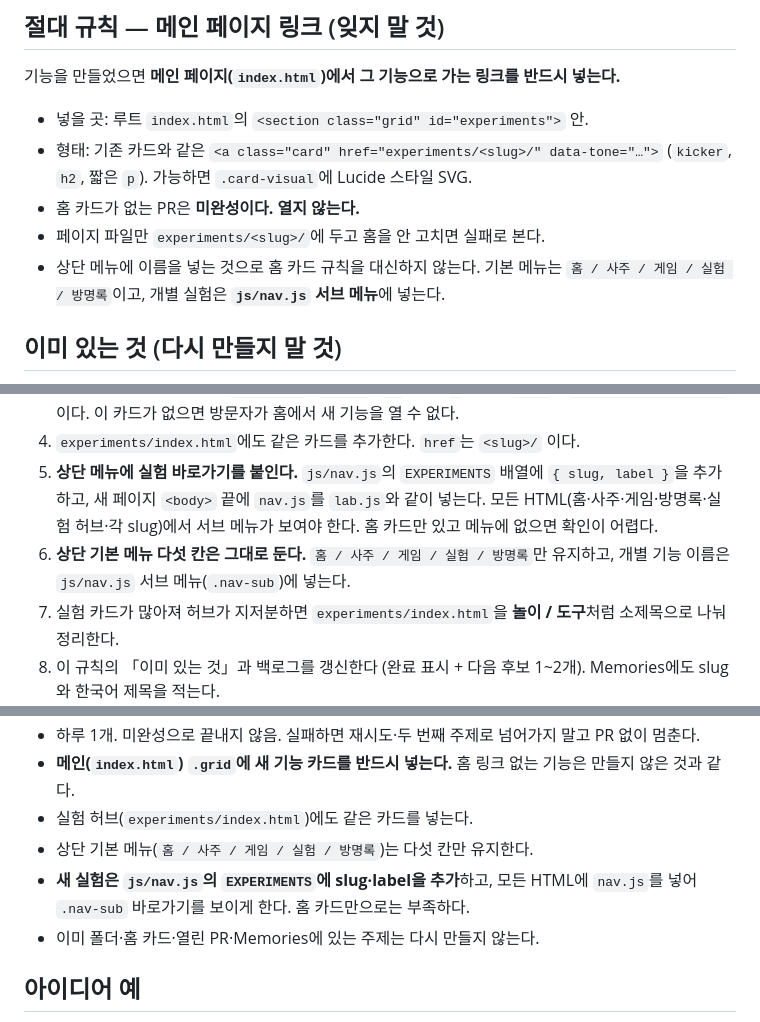
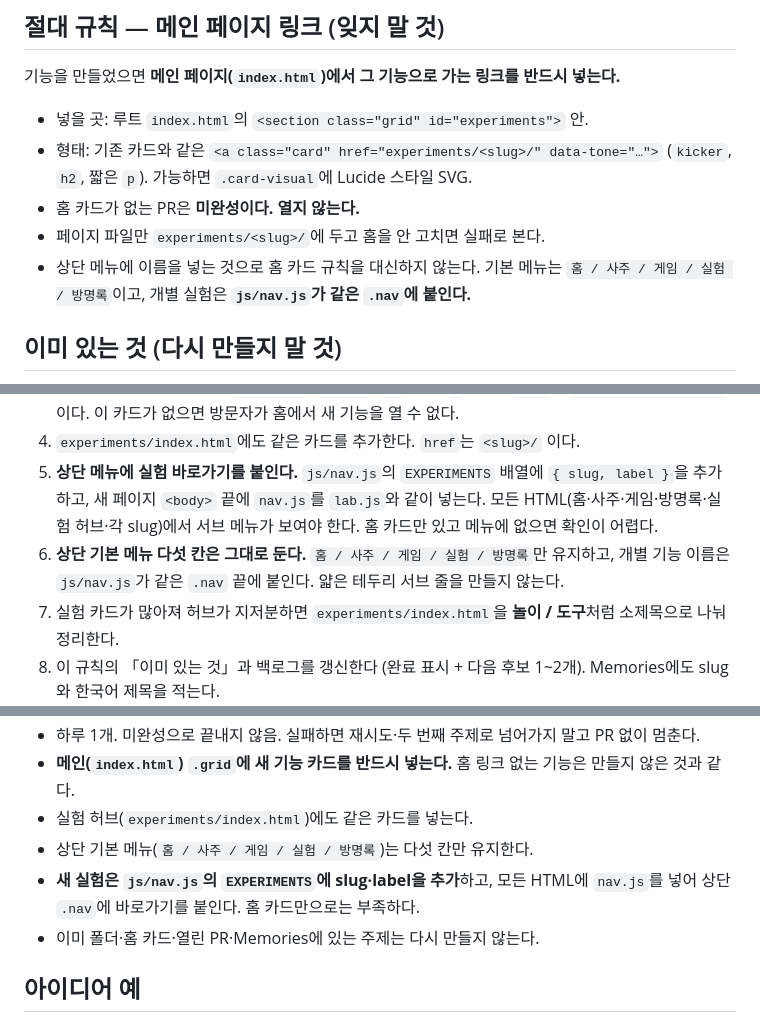
Before and after one commit to kswany/github-myWebSite, a Markdown page: docs/루프엔지니어/[2026-08-18] 일일_기능_규칙.md, 3 parts joined by grey strips. Rendered like a GitHub page.

Commit message:
docs: 실험 링크는 상단 nav에 붙이도록 규칙 수정
Co-authored-by: kswany <shyshyby@gmail.com>

```diff
--- a/docs/루프엔지니어/[2026-08-18] 일일_기능_규칙.md
+++ b/docs/루프엔지니어/[2026-08-18] 일일_기능_규칙.md
@@ -36,7 +36,7 @@
 - 형태: 기존 카드와 같은 `<a class="card" href="experiments/<slug>/" data-tone="…">` (`kicker`, `h2`, 짧은 `p`). 가능하면 `.card-visual`에 Lucide 스타일 SVG.
 - 홈 카드가 없는 PR은 **미완성이다. 열지 않는다.**
 - 페이지 파일만 `experiments/<slug>/`에 두고 홈을 안 고치면 실패로 본다.
-- 상단 메뉴에 이름을 넣는 것으로 홈 카드 규칙을 대신하지 않는다. 기본 메뉴는 `홈 / 사주 / 게임 / 실험 / 방명록`이고, 개별 실험은 **`js/nav.js` 서브 메뉴**에 넣는다.
+- 상단 메뉴에 이름을 넣는 것으로 홈 카드 규칙을 대신하지 않는다. 기본 메뉴는 `홈 / 사주 / 게임 / 실험 / 방명록`이고, 개별 실험은 **`js/nav.js`가 같은 `.nav`에 붙인다.**
 
 ## 이미 있는 것 (다시 만들지 말 것)
 
@@ -67,7 +67,7 @@
 3. **메인 페이지 링크를 반드시 넣는다.** 루트 `index.html`의 `.grid`(id=`experiments`)에 카드를 하나 추가한다. 형식은 기존과 같다 (`data-tone`, `kicker`, `h2`, 짧은 `p`). 카드 `href`는 `experiments/<slug>/` 이다. 이 카드가 없으면 방문자가 홈에서 새 기능을 열 수 없다.
 4. `experiments/index.html`에도 같은 카드를 추가한다. `href`는 `<slug>/` 이다.
 5. **상단 메뉴에 실험 바로가기를 붙인다.** `js/nav.js`의 `EXPERIMENTS` 배열에 `{ slug, label }`을 추가하고, 새 페이지 `<body>` 끝에 `nav.js`를 `lab.js`와 같이 넣는다. 모든 HTML(홈·사주·게임·방명록·실험 허브·각 slug)에서 서브 메뉴가 보여야 한다. 홈 카드만 있고 메뉴에 없으면 확인이 어렵다.
-6. **상단 기본 메뉴 다섯 칸은 그대로 둔다.** `홈 / 사주 / 게임 / 실험 / 방명록`만 유지하고, 개별 기능 이름은 `js/nav.js` 서브 메뉴(`.nav-sub`)에 넣는다.
+6. **상단 기본 메뉴 다섯 칸은 그대로 둔다.** `홈 / 사주 / 게임 / 실험 / 방명록`만 유지하고, 개별 기능 이름은 `js/nav.js`가 같은 `.nav` 끝에 붙인다. 얇은 테두리 서브 줄을 만들지 않는다.
 7. 실험 카드가 많아져 허브가 지저분하면 `experiments/index.html`을 **놀이 / 도구**처럼 소제목으로 나눠 정리한다.
 8. 이 규칙의 「이미 있는 것」과 백로그를 갱신한다 (완료 표시 + 다음 후보 1~2개). Memories에도 slug와 한국어 제목을 적는다.
 9. PR을 열기 전에 확인한다. 루트 `index.html`에 새 카드가 있고, **어느 페이지에서든** 서브 메뉴를 누르면 방금 만든 페이지가 나온다. 홈 카드·메뉴 링크가 없으면 PR을 열지 말고 먼저 넣는다. 확인이 끝나면 **PR을 연다.** main에 직접 푸시하지 않는다.
@@ -94,7 +94,7 @@
 - **메인(`index.html`) `.grid`에 새 기능 카드를 반드시 넣는다.** 홈 링크 없는 기능은 만들지 않은 것과 같다.
 - 실험 허브(`experiments/index.html`)에도 같은 카드를 넣는다.
 - 상단 기본 메뉴(`홈 / 사주 / 게임 / 실험 / 방명록`)는 다섯 칸만 유지한다.
-- **새 실험은 `js/nav.js`의 `EXPERIMENTS`에 slug·label을 추가**하고, 모든 HTML에 `nav.js`를 넣어 `.nav-sub` 바로가기를 보이게 한다. 홈 카드만으로는 부족하다.
+- **새 실험은 `js/nav.js`의 `EXPERIMENTS`에 slug·label을 추가**하고, 모든 HTML에 `nav.js`를 넣어 상단 `.nav`에 바로가기를 붙인다. 홈 카드만으로는 부족하다.
 - 이미 폴더·홈 카드·열린 PR·Memories에 있는 주제는 다시 만들지 않는다.
 
 ## 아이디어 예
```
